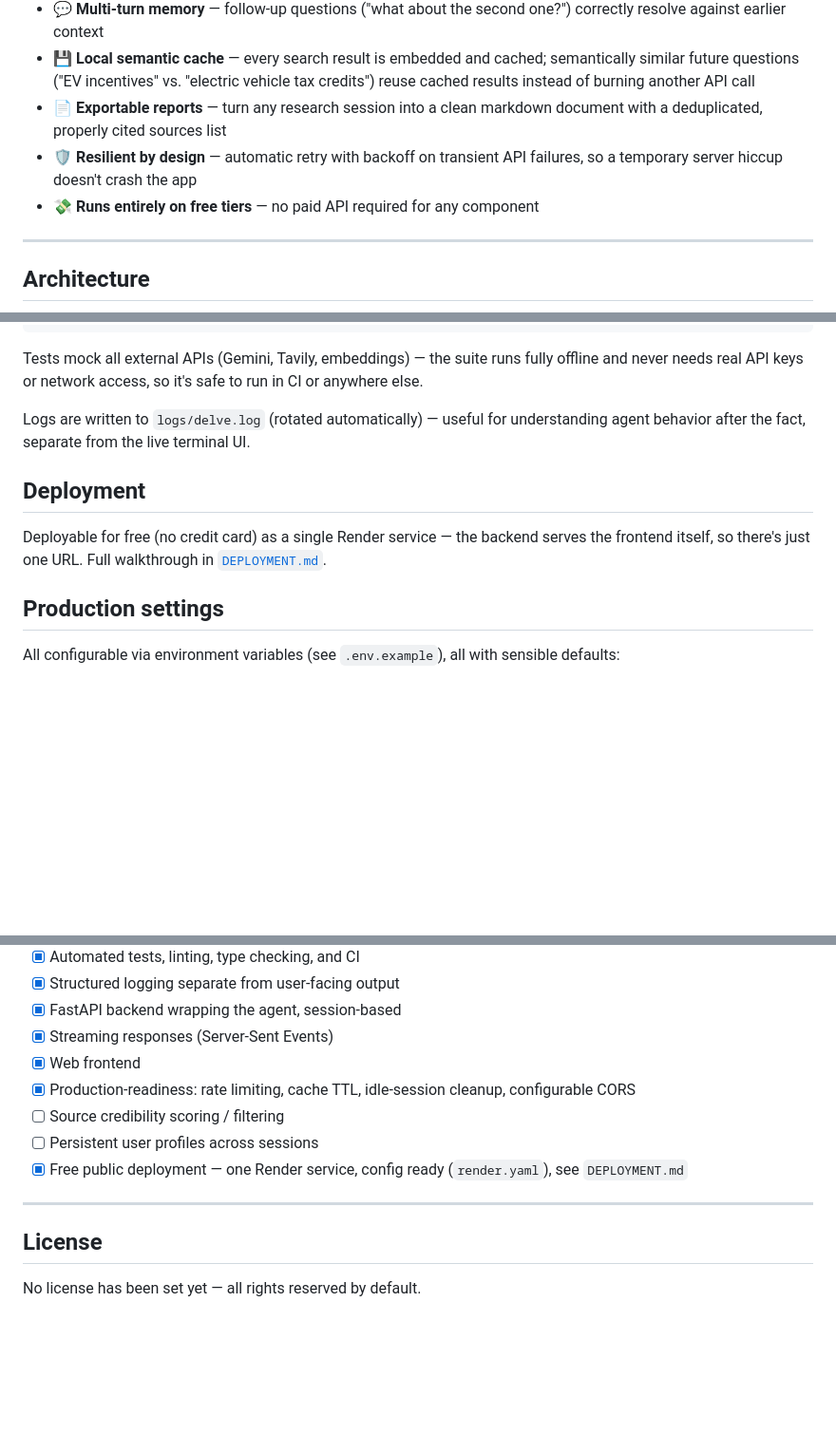
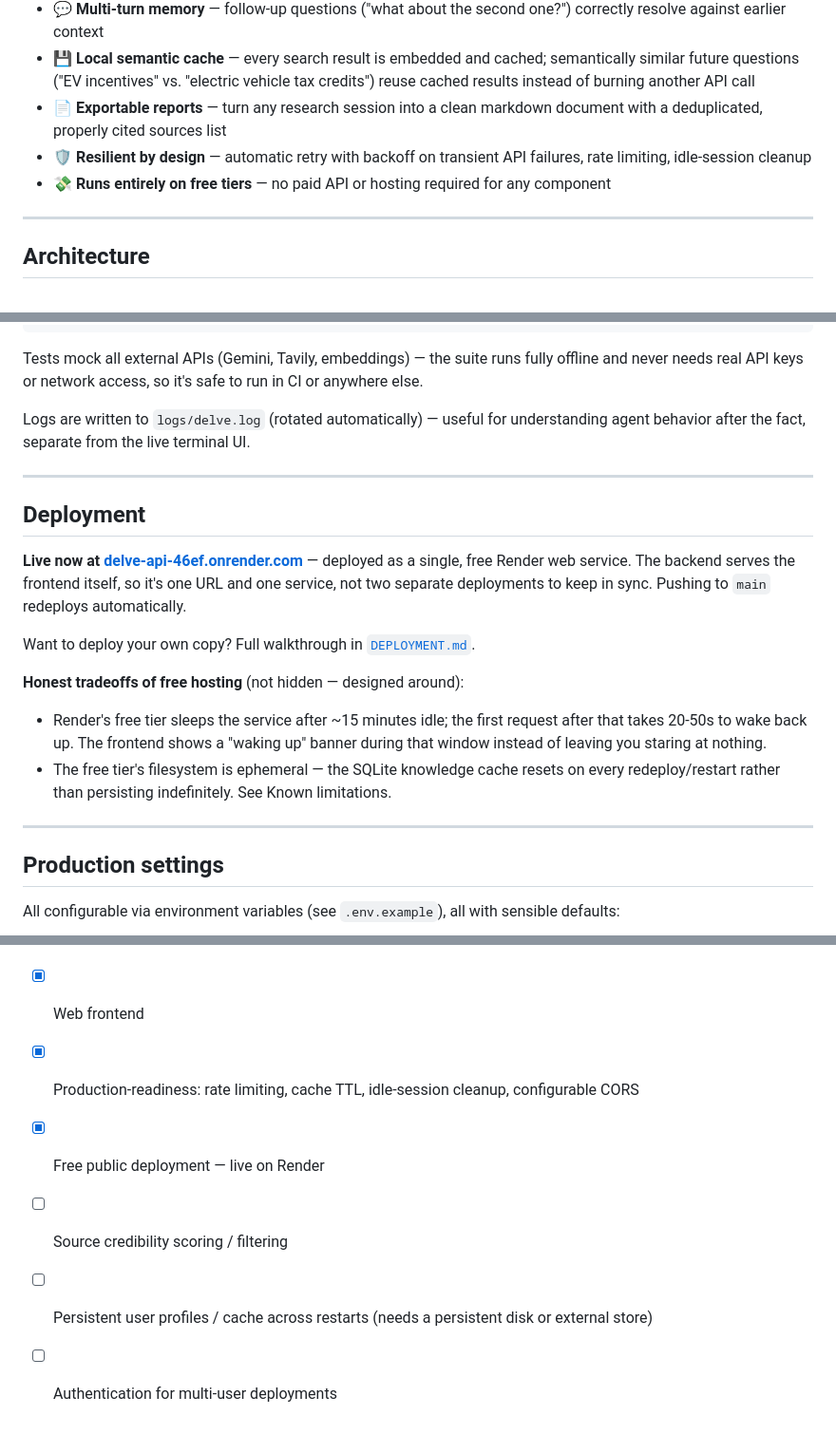
Before and after one commit to RockYash9/Delve, a Markdown page: README.md, 3 parts joined by grey strips. Shown at 95% size. Drawn GitHub-style; blank space fills up the shorter version.

```diff
--- a/README.md
+++ b/README.md
@@ -43,8 +45,8 @@ That distinction — agent-directed tool use vs. a fixed retrieve-then-generate
 - 💬 **Multi-turn memory** — follow-up questions ("what about the second one?") correctly resolve against earlier context
 - 💾 **Local semantic cache** — every search result is embedded and cached; semantically similar future questions ("EV incentives" vs. "electric vehicle tax credits") reuse cached results instead of burning another API call
 - 📄 **Exportable reports** — turn any research session into a clean markdown document with a deduplicated, properly cited sources list
-- 🛡️ **Resilient by design** — automatic retry with backoff on transient API failures, so a temporary server hiccup doesn't crash the app
-- 💸 **Runs entirely on free tiers** — no paid API required for any component
+- 🛡️ **Resilient by design** — automatic retry with backoff on transient API failures, rate limiting, idle-session cleanup
+- 💸 **Runs entirely on free tiers** — no paid API or hosting required for any component
 
 ---
 
@@ -244,9 +295,19 @@ Tests mock all external APIs (Gemini, Tavily, embeddings) — the suite runs ful
 
 Logs are written to `logs/delve.log` (rotated automatically) — useful for understanding agent behavior after the fact, separate from the live terminal UI.
 
+---
+
 ## Deployment
 
-Deployable for free (no credit card) as a single Render service — the backend serves the frontend itself, so there's just one URL. Full walkthrough in [`DEPLOYMENT.md`](./DEPLOYMENT.md).
+**Live now at [delve-api-46ef.onrender.com](https://delve-api-46ef.onrender.com)** — deployed as a single, free Render web service. The backend serves the frontend itself, so it's one URL and one service, not two separate deployments to keep in sync. Pushing to `main` redeploys automatically.
+
+Want to deploy your own copy? Full walkthrough in [`DEPLOYMENT.md`](./DEPLOYMENT.md).
+
+**Honest tradeoffs of free hosting** (not hidden — designed around):
+- Render's free tier sleeps the service after ~15 minutes idle; the first request after that takes 20-50s to wake back up. The frontend shows a "waking up" banner during that window instead of leaving you staring at nothing.
+- The free tier's filesystem is ephemeral — the SQLite knowledge cache resets on every redeploy/restart rather than persisting indefinitely. See Known limitations.
+
+---
 
 ## Production settings
 
@@ -283,12 +347,7 @@ All configurable via environment variables (see `.env.example`), all with sensib
 - [x] Streaming responses (Server-Sent Events)
 - [x] Web frontend
 - [x] Production-readiness: rate limiting, cache TTL, idle-session cleanup, configurable CORS
+- [x] Free public deployment — live on Render
 - [ ] Source credibility scoring / filtering
-- [ ] Persistent user profiles across sessions
-- [x] Free public deployment — one Render service, config ready (`render.yaml`), see `DEPLOYMENT.md`
-
----
-
-## License
-
-No license has been set yet — all rights reserved by default.
+- [ ] Persistent user profiles / cache across restarts (needs a persistent disk or external store)
+- [ ] Authentication for multi-user deployments
```
Also changed, not shown: other parts of README.md (+80 -26 lines).
